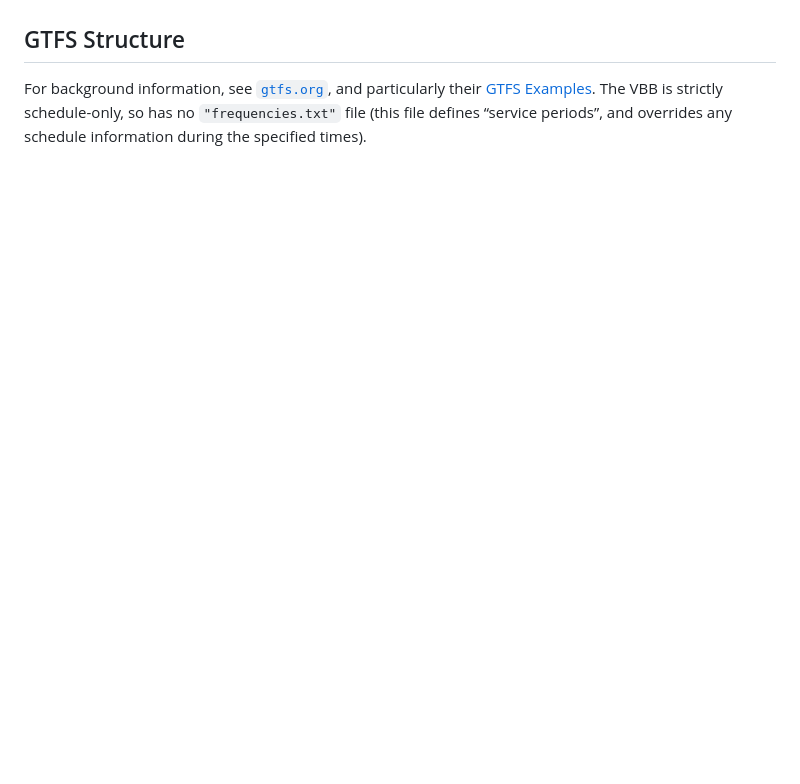
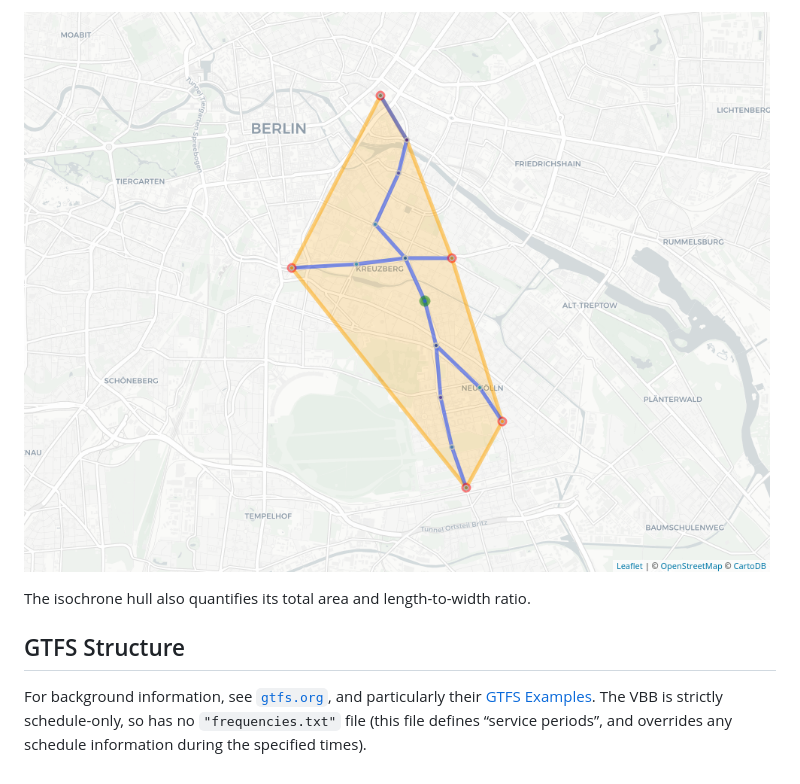
Before and after one commit to UrbanAnalyst/gtfsrouter, a Markdown page: README.md, the part around one of its changes. Rendered like a GitHub page; pictures changed too: isochrone.png (added); blank space fills up the shorter version.

```diff
--- a/README.md
+++ b/README.md
@@ -112,3 +203,7 @@ an interactive web map, simply by `plot(x)`. This requires the packages
+![](isochrone.png)
+
+The isochrone hull also quantifies its total area and length-to-width
+ratio.
 
 ## GTFS Structure
 
```
Also changed, not shown: other parts of README.md (+121 -30 lines), 1 other file.
